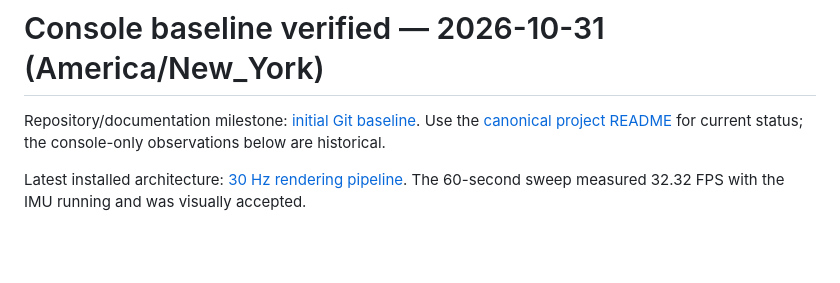
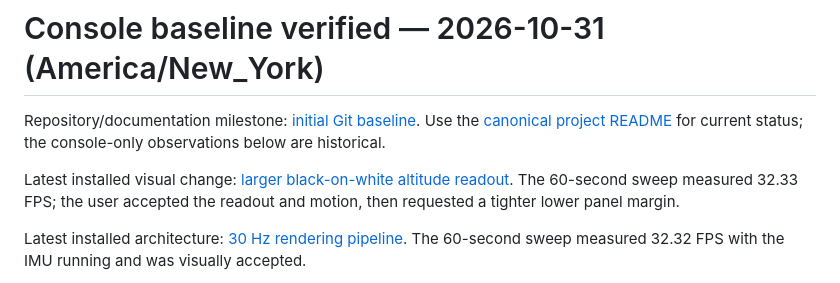
Before and after one commit to scottnortman/round-flight-instruments, a Markdown page: verification/README.md, the part around the change. GitHub-like rendering; blank space fills up the shorter version.

Commit message:
Emphasize altimeter readout with bold black digits on white

```diff
--- a/verification/README.md
+++ b/verification/README.md
@@ -3,6 +3,10 @@
 Repository/documentation milestone: [initial Git baseline](GIT-BASELINE.md).
 Use the [canonical project README](../README.md) for current status; the
 console-only observations below are historical.
+
+Latest installed visual change: [larger black-on-white altitude readout](ALTIMETER-READOUT.md).
+The 60-second sweep measured 32.33 FPS; the user accepted the readout and motion,
+then requested a tighter lower panel margin.
 
 Latest installed architecture: [30 Hz rendering pipeline](RENDERING-30HZ.md).
 The 60-second sweep measured 32.32 FPS with the IMU running and was visually accepted.
```
Also changed, not shown: README.md (+6 -5 lines), docs/DISPLAY.md (+9 -0 lines), verification/ALTIMETER-READOUT.md (added, +44 -0 lines), docs/images/altimeter-480.png, 4 other files.
